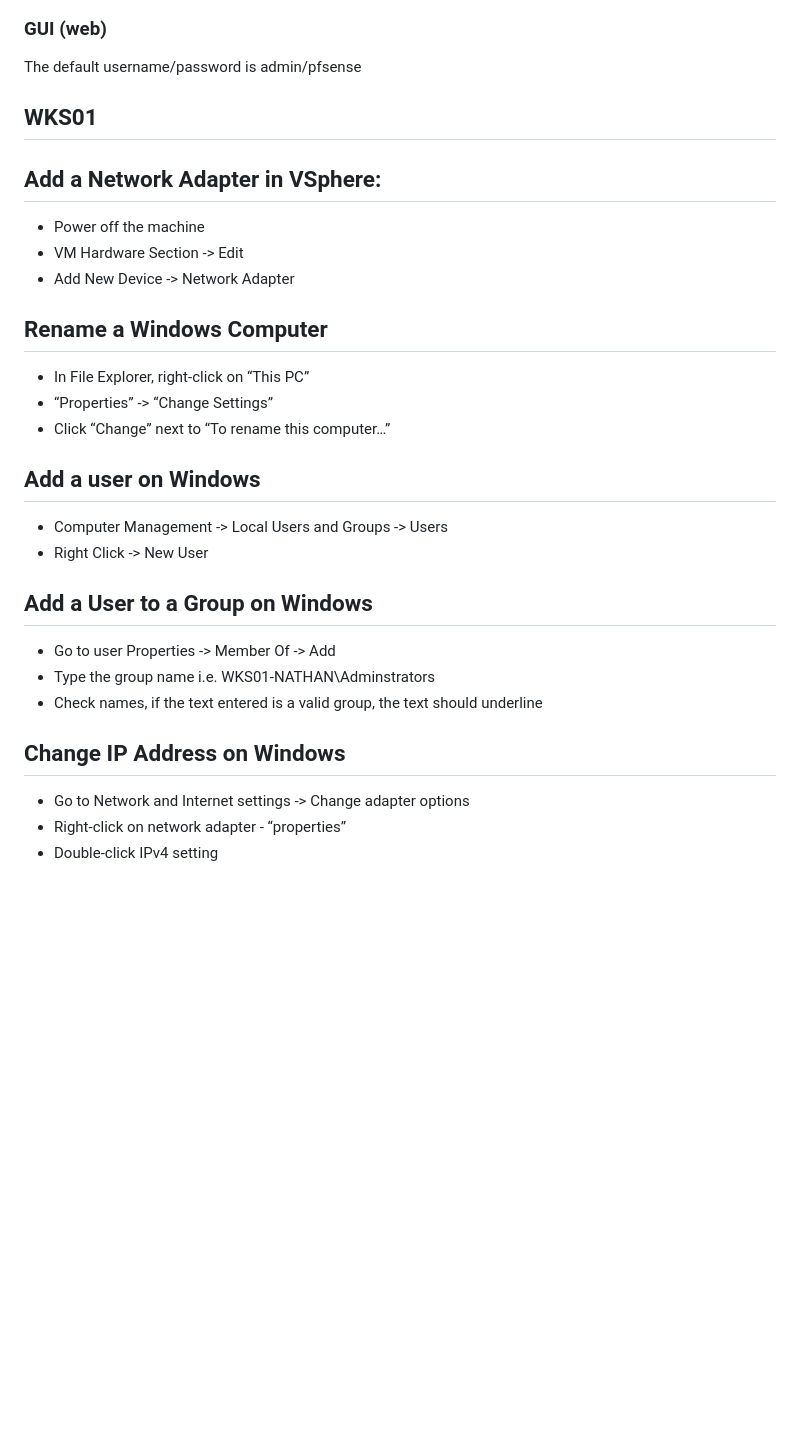
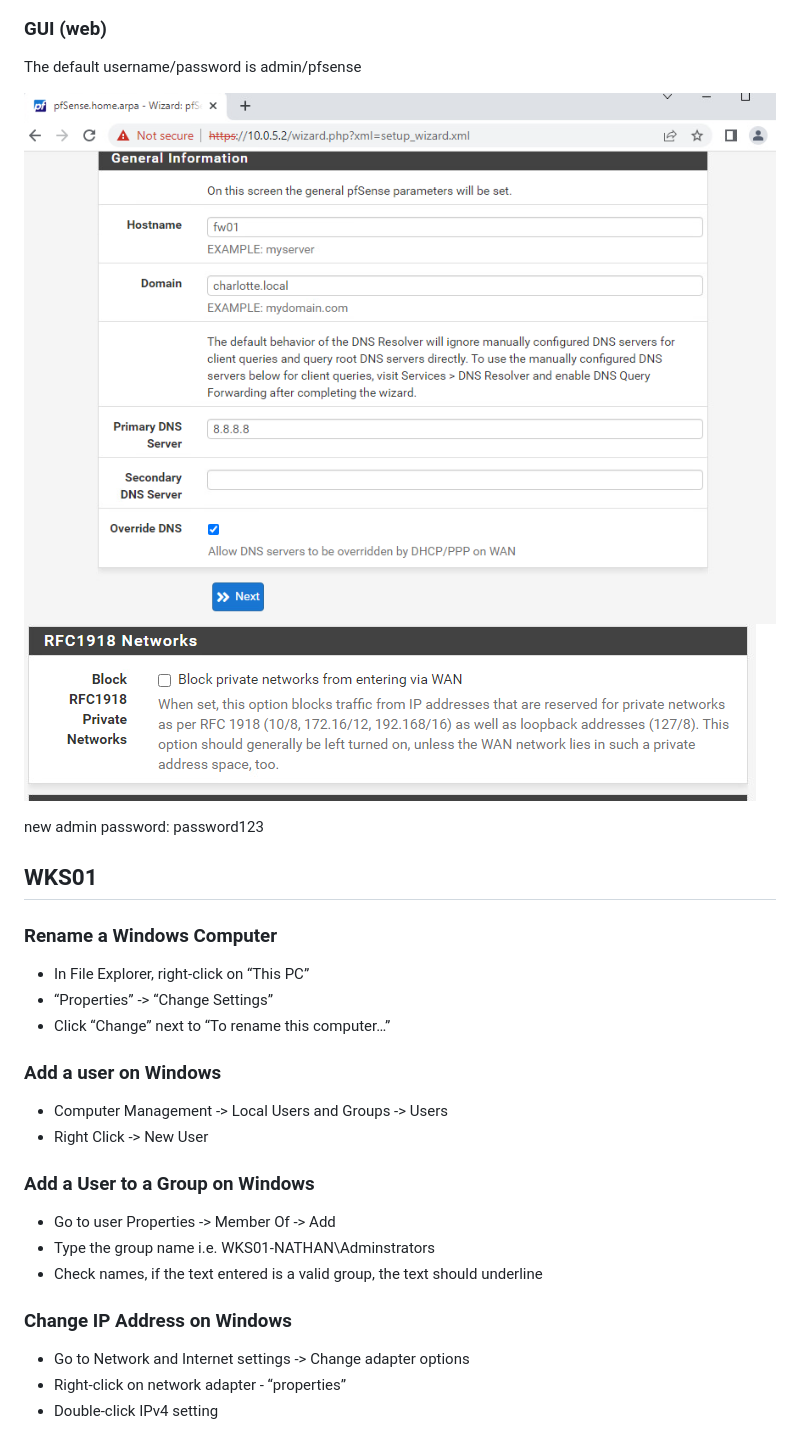
Before and after one commit to charlottecroce/ChamplainTechJournals, a Markdown page: sysadmin-i-sys255/lab01-environment-setup.md, the part around the change printed below. Drawn GitHub-style; pictures changed too: sysadmin-i-sys255/image-1.png (added), sysadmin-i-sys255/image.png (added); blank space fills up the shorter version.

```diff
--- a/sysadmin-i-sys255/lab01-environment-setup.md
+++ b/sysadmin-i-sys255/lab01-environment-setup.md
@@ -43,37 +51,31 @@ Select Option 2 again.
 ### GUI (web)
 The default username/password is admin/pfsense
 
+![alt text](image.png)
+![alt text](image-1.png)
 
+new admin password: password123
 
 ## WKS01
 
-
-
-
-## Add a Network Adapter in VSphere:
-
-* Power off the machine
-* VM Hardware Section -> Edit
-* Add New Device -> Network Adapter
-
-## Rename a Windows Computer
+### Rename a Windows Computer
 
 * In File Explorer, right-click on “This PC”
 * “Properties” -> “Change Settings”
 * Click “Change” next to “To rename this computer…”
 
-## Add a user on Windows
+### Add a user on Windows
 
 * Computer Management -> Local Users and Groups -> Users
 * Right Click -> New User
 
-## Add a User to a Group on Windows
+### Add a User to a Group on Windows
 
 * Go to user Properties -> Member Of -> Add
 * Type the group name i.e. WKS01-NATHAN\Adminstrators
 * Check names, if the text entered is a valid group, the text should underline
 
-## Change IP Address on Windows
+### Change IP Address on Windows
 
 * Go to Network and Internet settings -> Change adapter options
 * Right-click on network adapter - “properties”
```
Also changed, not shown: other parts of sysadmin-i-sys255/lab01-environment-setup.md (+27 -19 lines).
